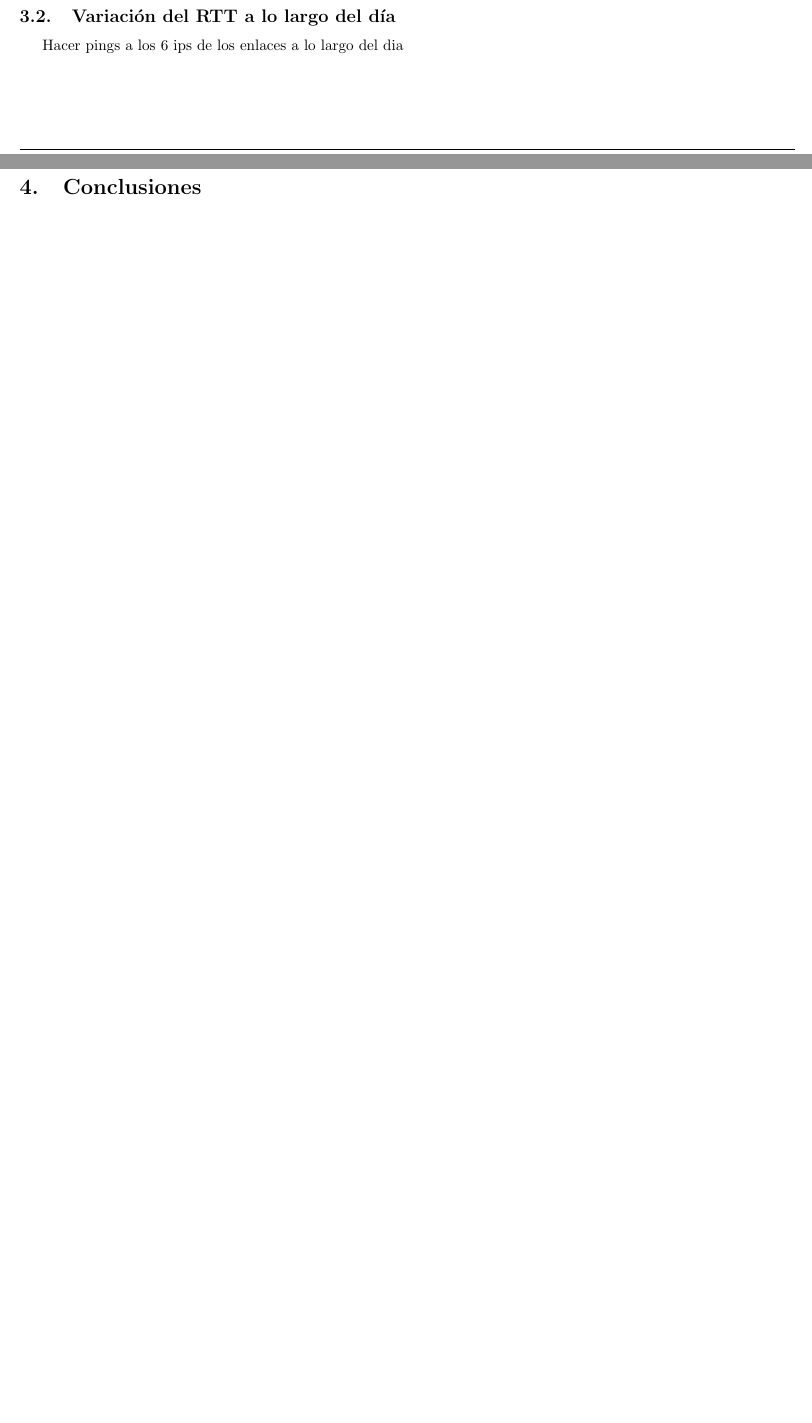
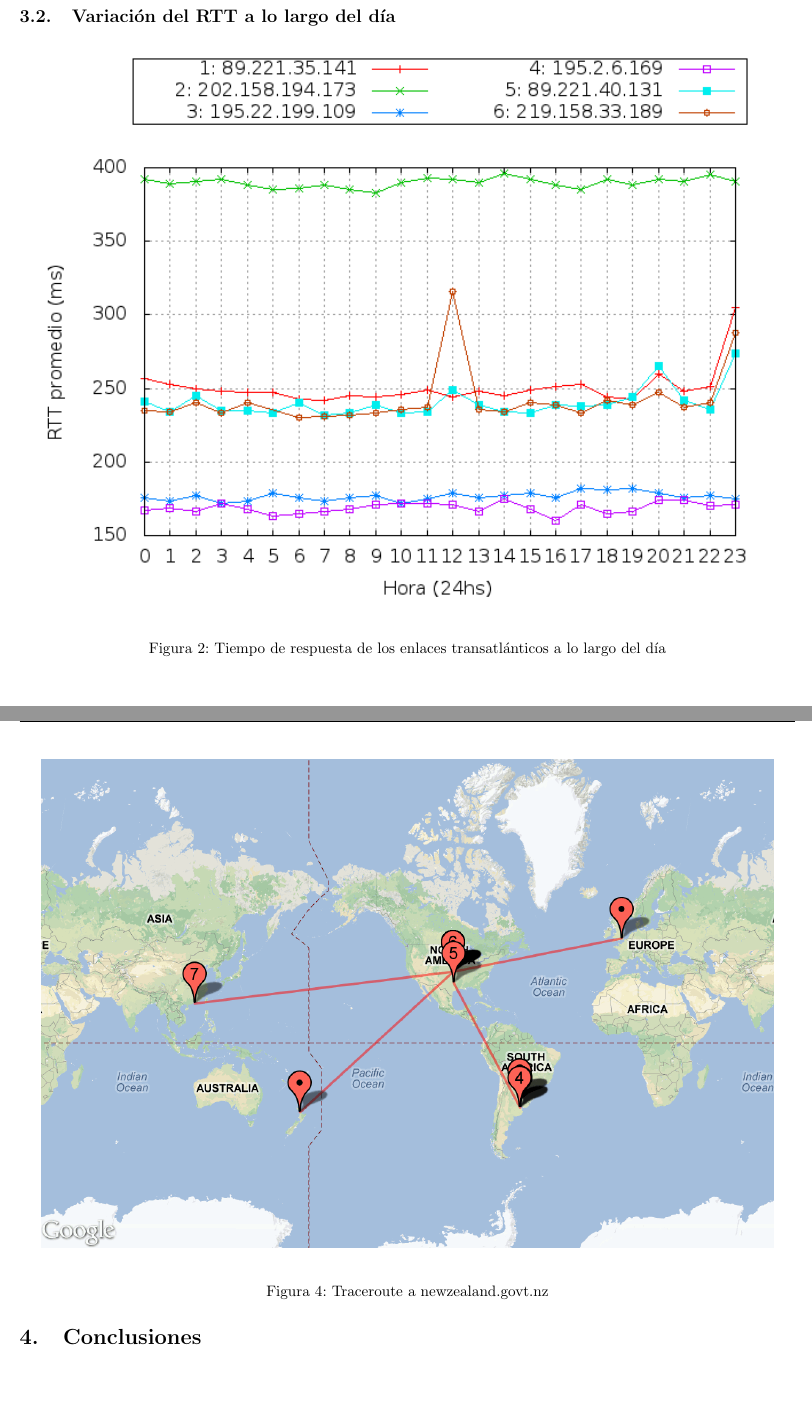
Before and after one commit to belriose/Redes, a LaTeX document (TP2/Informe/tp2.tex, which reads TP2/Informe/resultados.tex): two parts of pages 5 and 6 of 6 before the commit and two parts of pages 6 and 8 of 8 after it, joined at a grey line, cut so that both start at the same text, the shorter picture padded with empty space. Compiled offline with pdfLaTeX.

Commit message:
resultados

```diff
--- a/TP2/Informe/resultados.tex
+++ b/TP2/Informe/resultados.tex
@@ -29,7 +29,12 @@ Enlace 	 &	Distancia en Km 	& 	RTT mínimo en ms	\\ \hline
 
 \subsection{Variación del RTT a lo largo del día}
 
-Hacer pings a los 6 ips de los enlaces a lo largo del dia
+\begin{figure}[H]
+\begin{center}
+\includegraphics[width=17cm]{rtts.png}
+\end{center}
+\caption{Tiempo de respuesta de los enlaces transatlánticos a lo largo del día} \label{figura1}
+\end{figure}
 
 \subsection{Casos curiosos}
 
@@ -40,3 +45,10 @@ Hacer pings a los 6 ips de los enlaces a lo largo del dia
 \end{center}
 \caption{Traceroute a perfil.com.ar} \label{figura1}
 \end{figure}
+
+\begin{figure}[H]
+\begin{center}
+\includegraphics[width=17cm]{newzealand.png}
+\end{center}
+\caption{Traceroute a newzealand.govt.nz} \label{figura1}
+\end{figure}
```
Also changed, not shown: TP2/Informe/Makefile, TP2/Informe/tp2.pdf.
